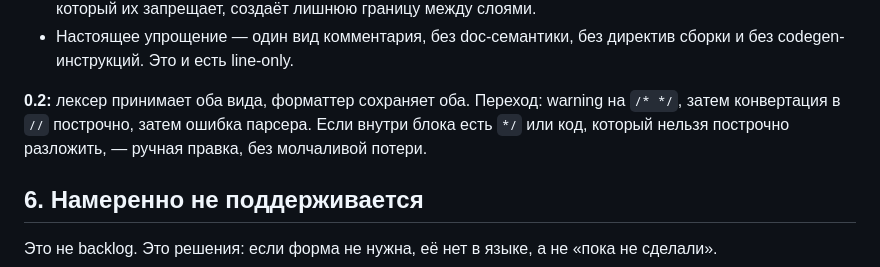
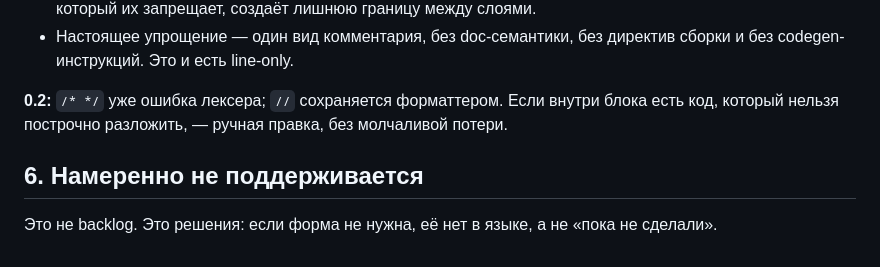
Before and after one commit to bongdo/strizh, a Markdown page: design/ONE_WAY.md, the part around the change. GitHub-like rendering.

Commit message:
docs: align comment migration status

```diff
--- a/design/ONE_WAY.md
+++ b/design/ONE_WAY.md
@@ -374,10 +374,9 @@ leaf-вызовы. Запрещено протаскивать Go-формы в
 - Настоящее упрощение — один вид комментария, без doc-семантики, без
   директив сборки и без codegen-инструкций. Это и есть line-only.
 
-**0.2:** лексер принимает оба вида, форматтер сохраняет оба. Переход:
-warning на `/* */`, затем конвертация в `//` построчно, затем ошибка
-парсера. Если внутри блока есть `*/` или код, который нельзя построчно
-разложить, — ручная правка, без молчаливой потери.
+**0.2:** `/* */` уже ошибка лексера; `//` сохраняется форматтером. Если
+внутри блока есть код, который нельзя построчно разложить, — ручная правка,
+без молчаливой потери.
 
 ## 6. Намеренно не поддерживается
 
```
